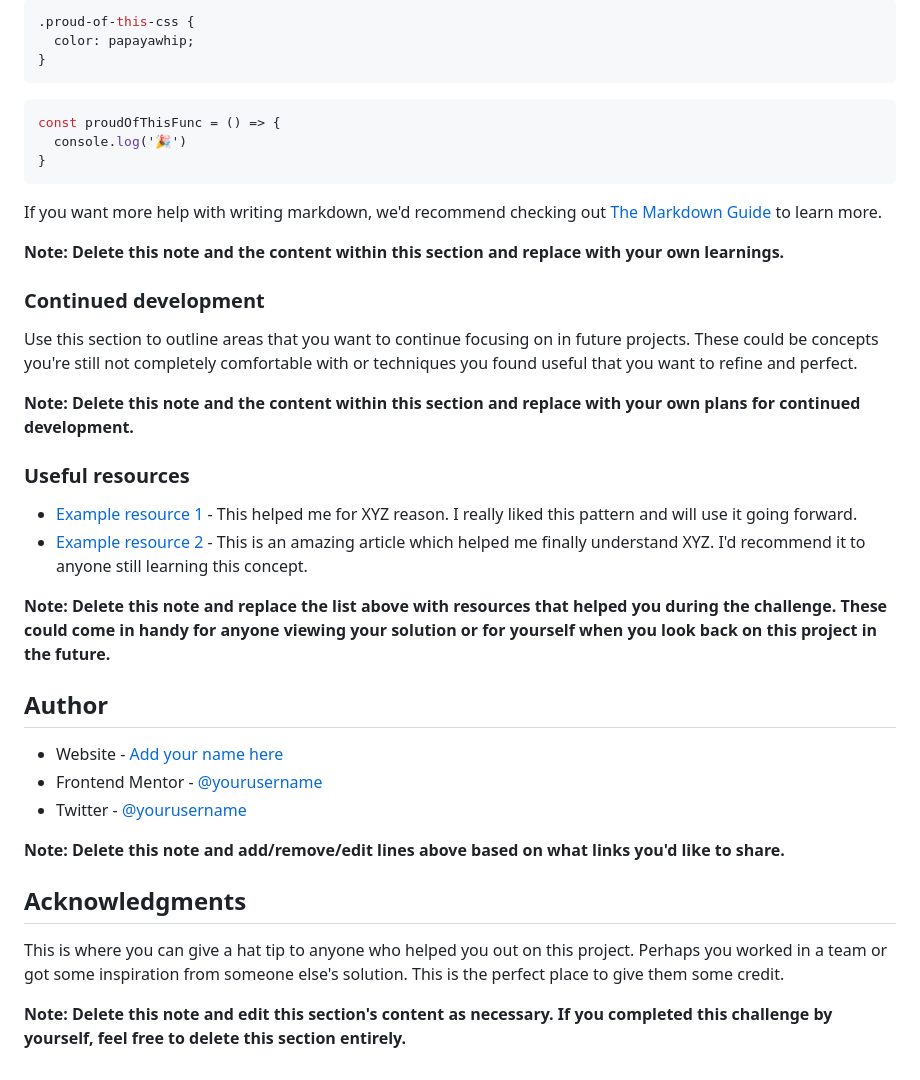
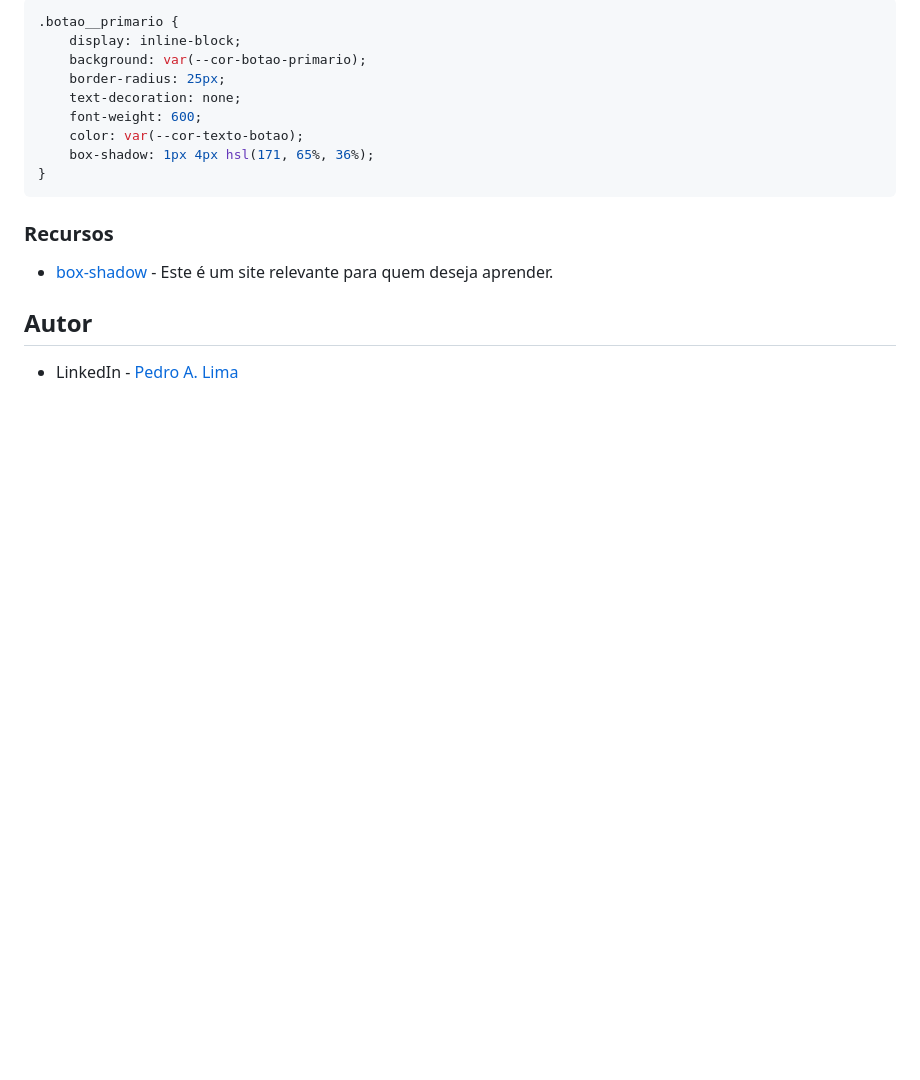
Before and after one commit to pedroalima/Clipboard-Landing-Page, a Markdown page: README.md, the part around the change printed below. GitHub-like rendering; blank space fills up the shorter version.

````diff
--- a/README.md
+++ b/README.md
@@ -71,41 +47,19 @@ To see how you can add code snippets, see below:
 ```css
-.proud-of-this-css {
-  color: papayawhip;
-}
-```
-```js
-const proudOfThisFunc = () => {
-  console.log('🎉')
+.botao__primario {
+    display: inline-block;
+    background: var(--cor-botao-primario);
+    border-radius: 25px;
+    text-decoration: none;
+    font-weight: 600;
+    color: var(--cor-texto-botao);
+    box-shadow: 1px 4px hsl(171, 65%, 36%);
 }
 ```
 
-If you want more help with writing markdown, we'd recommend checking out [The Markdown Guide](https://www.markdownguide.org/) to learn more.
+### Recursos
 
-**Note: Delete this note and the content within this section and replace with your own learnings.**
+- [box-shadow](https://developer.mozilla.org/pt-BR/docs/Web/CSS/box-shadow) - Este é um site relevante para quem deseja aprender.
 
-### Continued development
+## Autor
 
-Use this section to outline areas that you want to continue focusing on in future projects. These could be concepts you're still not completely comfortable with or techniques you found useful that you want to refine and perfect.
-
-**Note: Delete this note and the content within this section and replace with your own plans for continued development.**
-
-### Useful resources
-
-- [Example resource 1](https://www.example.com) - This helped me for XYZ reason. I really liked this pattern and will use it going forward.
-- [Example resource 2](https://www.example.com) - This is an amazing article which helped me finally understand XYZ. I'd recommend it to anyone still learning this concept.
-
-**Note: Delete this note and replace the list above with resources that helped you during the challenge. These could come in handy for anyone viewing your solution or for yourself when you look back on this project in the future.**
-
-## Author
-
-- Website - [Add your name here](https://www.your-site.com)
-- Frontend Mentor - [@yourusername](https://www.frontendmentor.io/profile/yourusername)
-- Twitter - [@yourusername](https://www.twitter.com/yourusername)
-
-**Note: Delete this note and add/remove/edit lines above based on what links you'd like to share.**
-
-## Acknowledgments
-
-This is where you can give a hat tip to anyone who helped you out on this project. Perhaps you worked in a team or got some inspiration from someone else's solution. This is the perfect place to give them some credit.
-
-**Note: Delete this note and edit this section's content as necessary. If you completed this challenge by yourself, feel free to delete this section entirely.**
+- LinkedIn - [Pedro A. Lima](https://www.linkedin.com/in/pedrolima626/)
````
Also changed, not shown: other parts of README.md (+26 -50 lines), screenshot.png (added).
